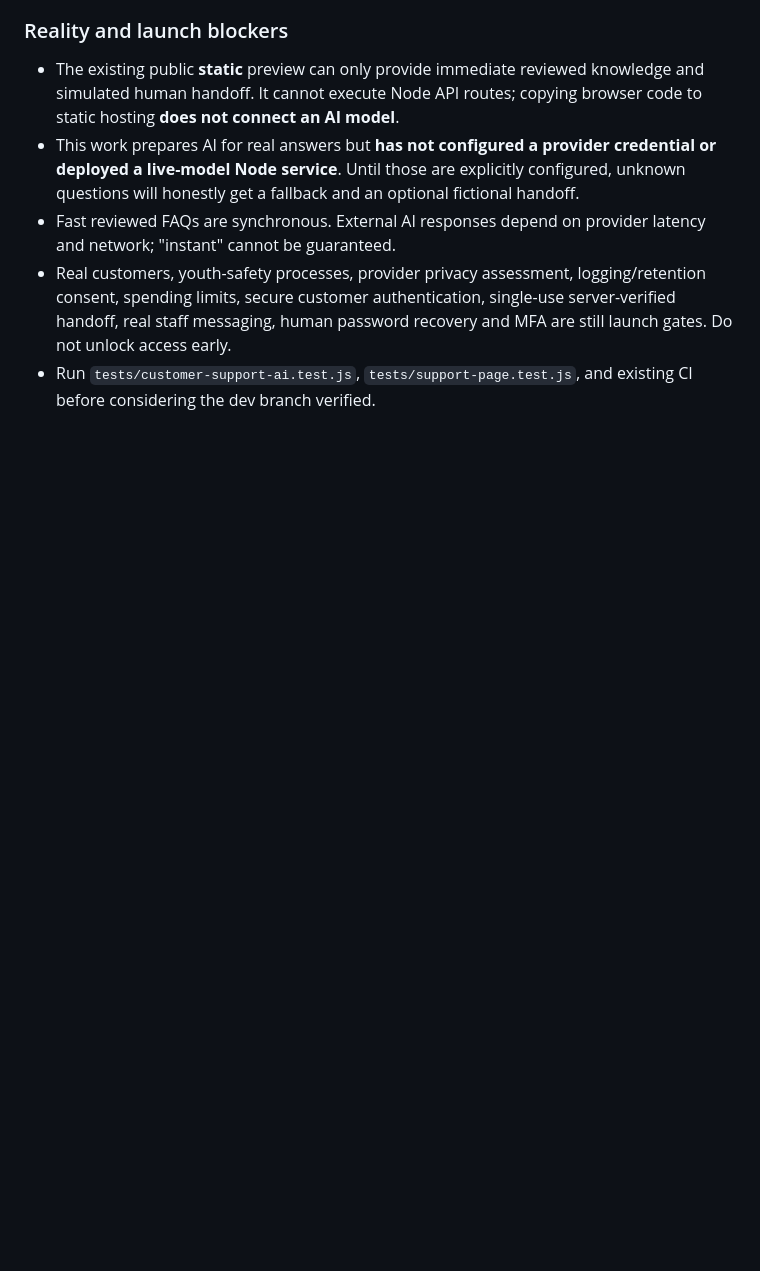
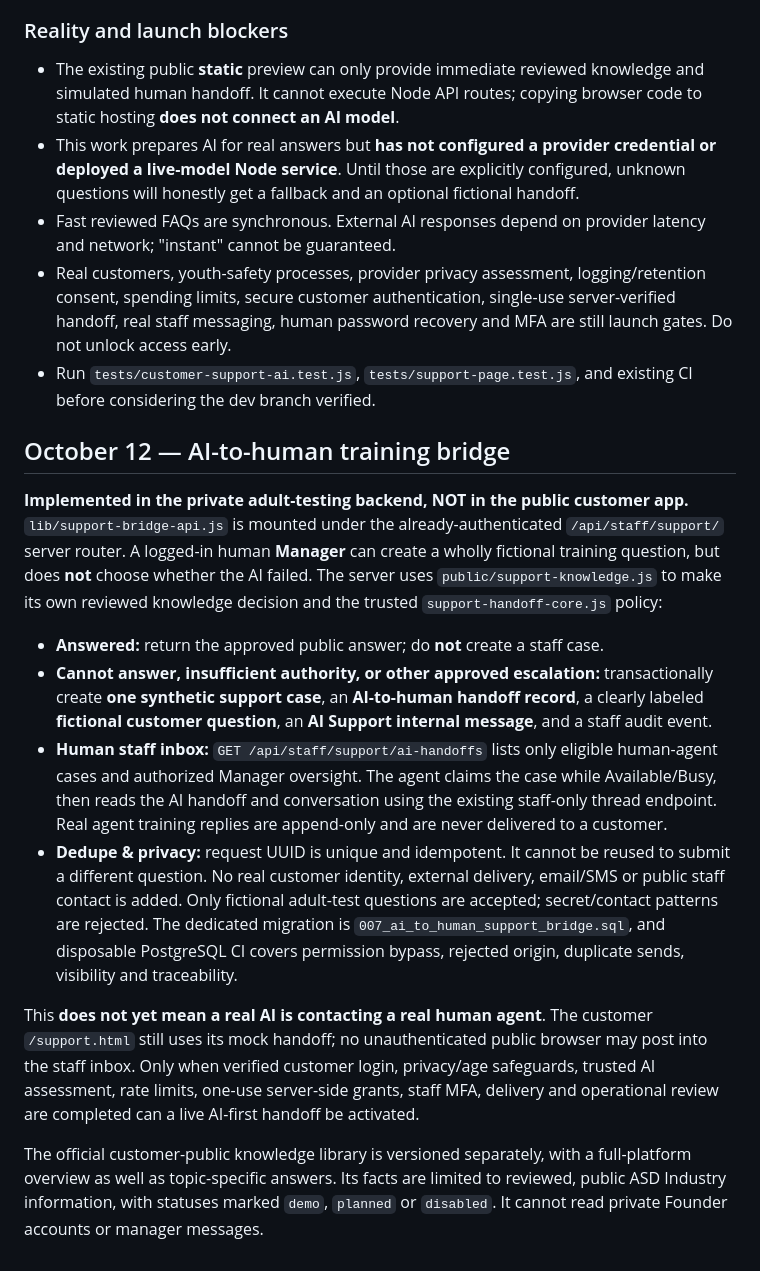
Before and after one commit to asdofficial-ai/asd-industry, a Markdown page: docs/V09_HUMAN_CUSTOMER_SUPPORT.md, the part around the change. GitHub-like rendering; blank space fills up the shorter version.

Commit message:
docs(support): explain working staff-only AI message queue and remaining live handoff gates

```diff
--- a/docs/V09_HUMAN_CUSTOMER_SUPPORT.md
+++ b/docs/V09_HUMAN_CUSTOMER_SUPPORT.md
@@ -118,3 +118,16 @@ If using OpenAI, configure a compatible model instead (such as `gpt-4.1-mini`).
 - Fast reviewed FAQs are synchronous. External AI responses depend on provider latency and network; "instant" cannot be guaranteed.
 - Real customers, youth-safety processes, provider privacy assessment, logging/retention consent, spending limits, secure customer authentication, single-use server-verified handoff, real staff messaging, human password recovery and MFA are still launch gates. Do not unlock access early.
 - Run `tests/customer-support-ai.test.js`, `tests/support-page.test.js`, and existing CI before considering the dev branch verified.
+
+## October 12 — AI-to-human training bridge
+
+**Implemented in the private adult-testing backend, NOT in the public customer app.** `lib/support-bridge-api.js` is mounted under the already-authenticated `/api/staff/support/` server router. A logged-in human **Manager** can create a wholly fictional training question, but does **not** choose whether the AI failed. The server uses `public/support-knowledge.js` to make its own reviewed knowledge decision and the trusted `support-handoff-core.js` policy:
+
+- **Answered:** return the approved public answer; do **not** create a staff case.
+- **Cannot answer, insufficient authority, or other approved escalation:** transactionally create **one synthetic support case**, an **AI-to-human handoff record**, a clearly labeled **fictional customer question**, an **AI Support internal message**, and a staff audit event.
+- **Human staff inbox:** `GET /api/staff/support/ai-handoffs` lists only eligible human-agent cases and authorized Manager oversight. The agent claims the case while Available/Busy, then reads the AI handoff and conversation using the existing staff-only thread endpoint. Real agent training replies are append-only and are never delivered to a customer.
+- **Dedupe & privacy:** request UUID is unique and idempotent. It cannot be reused to submit a different question. No real customer identity, external delivery, email/SMS or public staff contact is added. Only fictional adult-test questions are accepted; secret/contact patterns are rejected. The dedicated migration is `007_ai_to_human_support_bridge.sql`, and disposable PostgreSQL CI covers permission bypass, rejected origin, duplicate sends, visibility and traceability.
+
+This **does not yet mean a real AI is contacting a real human agent**. The customer `/support.html` still uses its mock handoff; no unauthenticated public browser may post into the staff inbox. Only when verified customer login, privacy/age safeguards, trusted AI assessment, rate limits, one-use server-side grants, staff MFA, delivery and operational review are completed can a live AI-first handoff be activated.
+
+The official customer-public knowledge library is versioned separately, with a full-platform overview as well as topic-specific answers. Its facts are limited to reviewed, public ASD Industry information, with statuses marked `demo`, `planned` or `disabled`. It cannot read private Founder accounts or manager messages.
```
